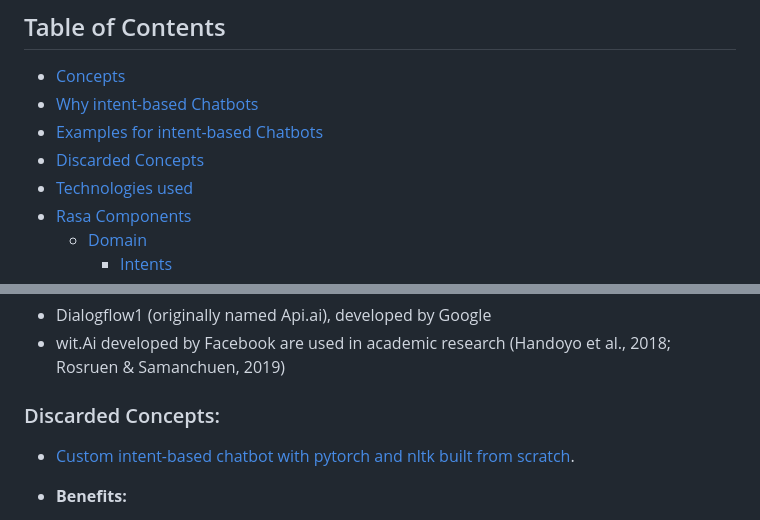
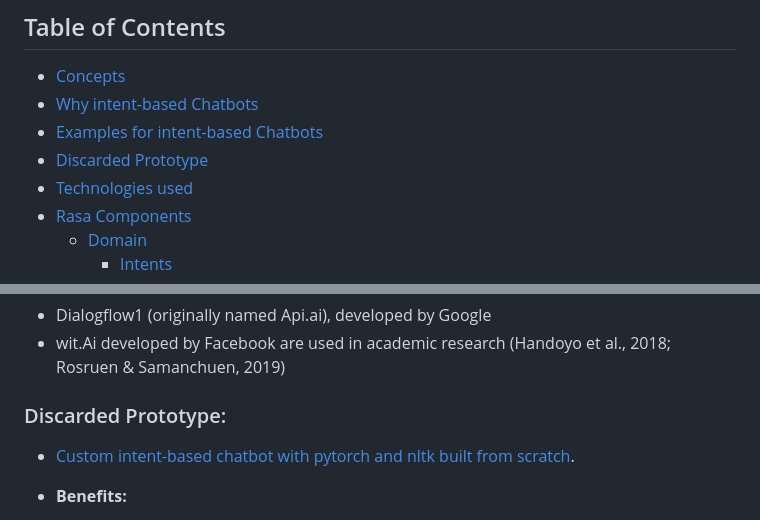
Before and after one commit to tsrodf/rasa-bot, a Markdown page: README.md, 2 parts joined by grey strips. Drawn GitHub-style.

```diff
--- a/README.md
+++ b/README.md
@@ -5,7 +5,7 @@
 - [Concepts](#concepts)
 - [Why intent-based Chatbots](#why-intent-based-chatbots)
 - [Examples for intent-based Chatbots](#examples-for-intent-based-chatbots)
-- [Discarded Concepts](#discarded-concepts)
+- [Discarded Prototype](#discarded-prototype)
 - [Technologies used](#technologies-used)
 - [Rasa Components](#rasa-components)
   - [Domain](#domain)
@@ -53,7 +53,7 @@ We don’t have to match predefined questions character by character. Also it fe
 - Dialogflow1 (originally named Api.ai), developed by Google
 - wit.Ai developed by Facebook are used in academic research (Handoyo et al., 2018; Rosruen & Samanchuen, 2019)
 
-### Discarded Concepts:
+### Discarded Prototype:
 
 - [Custom intent-based chatbot with pytorch and nltk built from scratch](https://github.com/Blankjr/my-nlp-chatbot).
 
```
